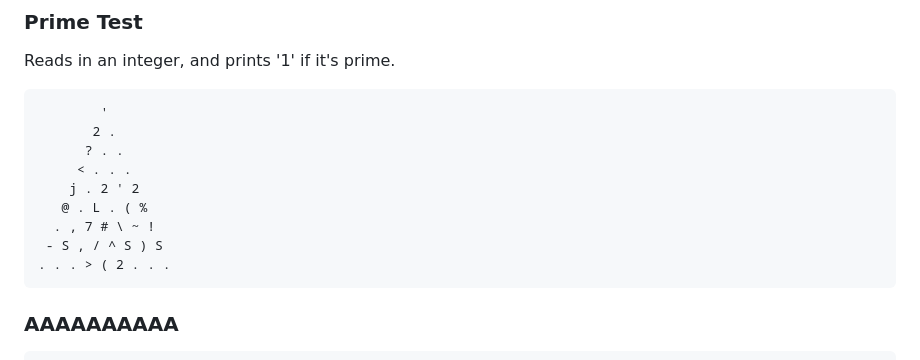
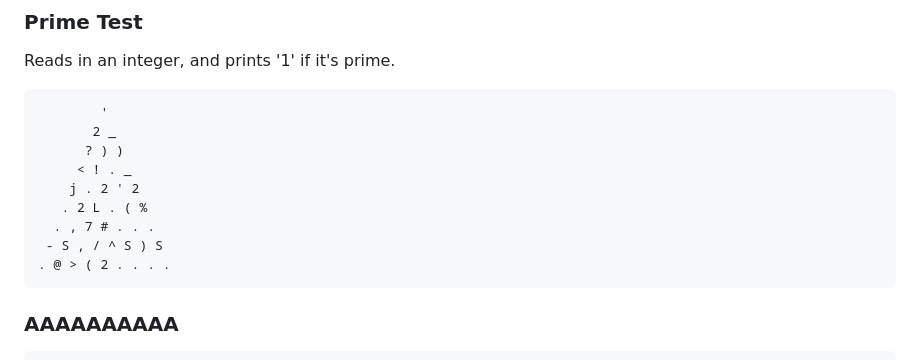
Before and after one commit to bbrk24/Trilangle, a Markdown page: README.md, the part around the change. Drawn GitHub-style.

Commit message:
Even shorter primes program

````diff
--- a/README.md
+++ b/README.md
@@ -177,14 +177,14 @@ Reads in an integer, and prints '1' if it's prime.
 
 ```
         '
-       2 .
-      ? . .
-     < . . .
+       2 _
+      ? ) )
+     < ! . _
     j . 2 ' 2
-   @ . L . ( %
-  . , 7 # \ ~ !
+   . 2 L . ( %
+  . , 7 # . . .
  - S , / ^ S ) S
-. . . > ( 2 . . .
+. @ > ( 2 . . . .
 ```
 
 ### AAAAAAAAAA
````
